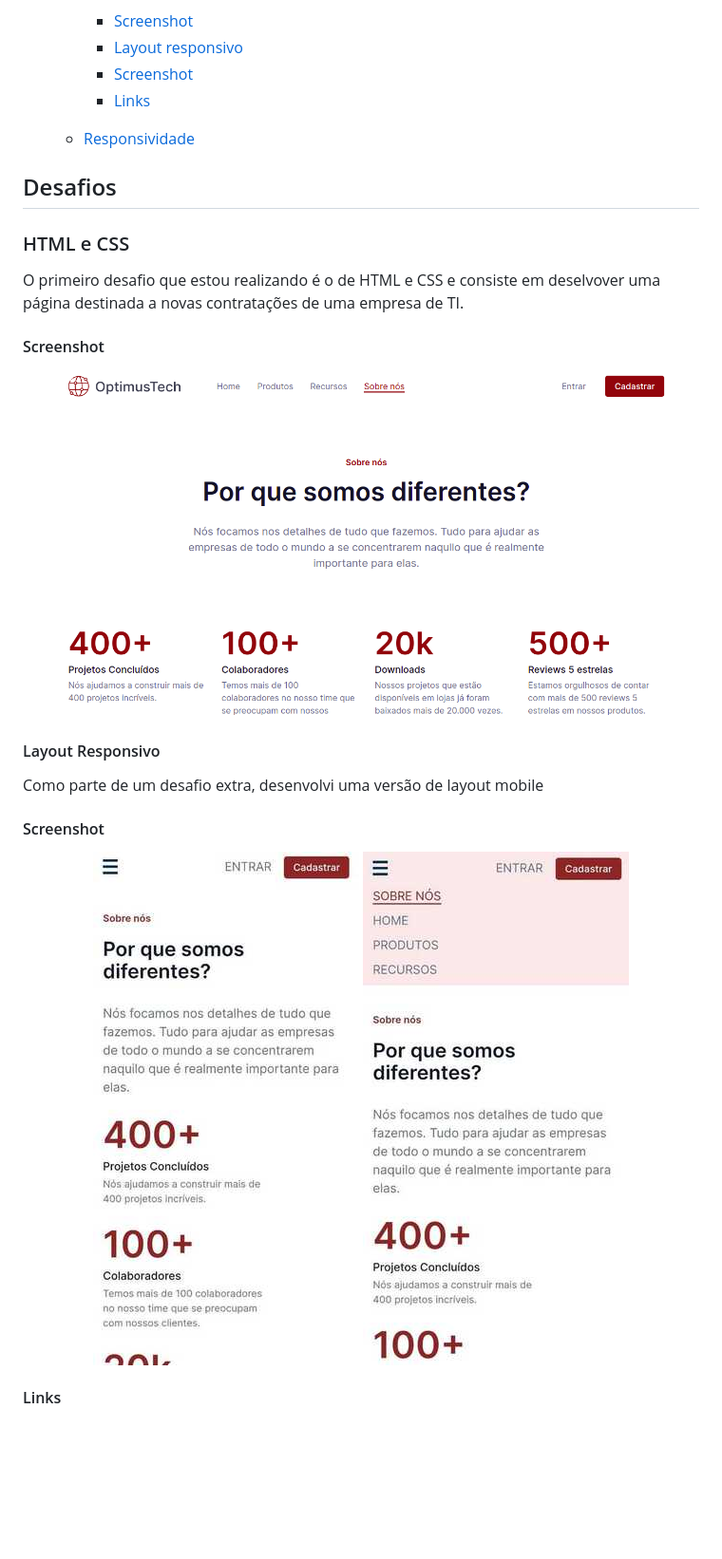
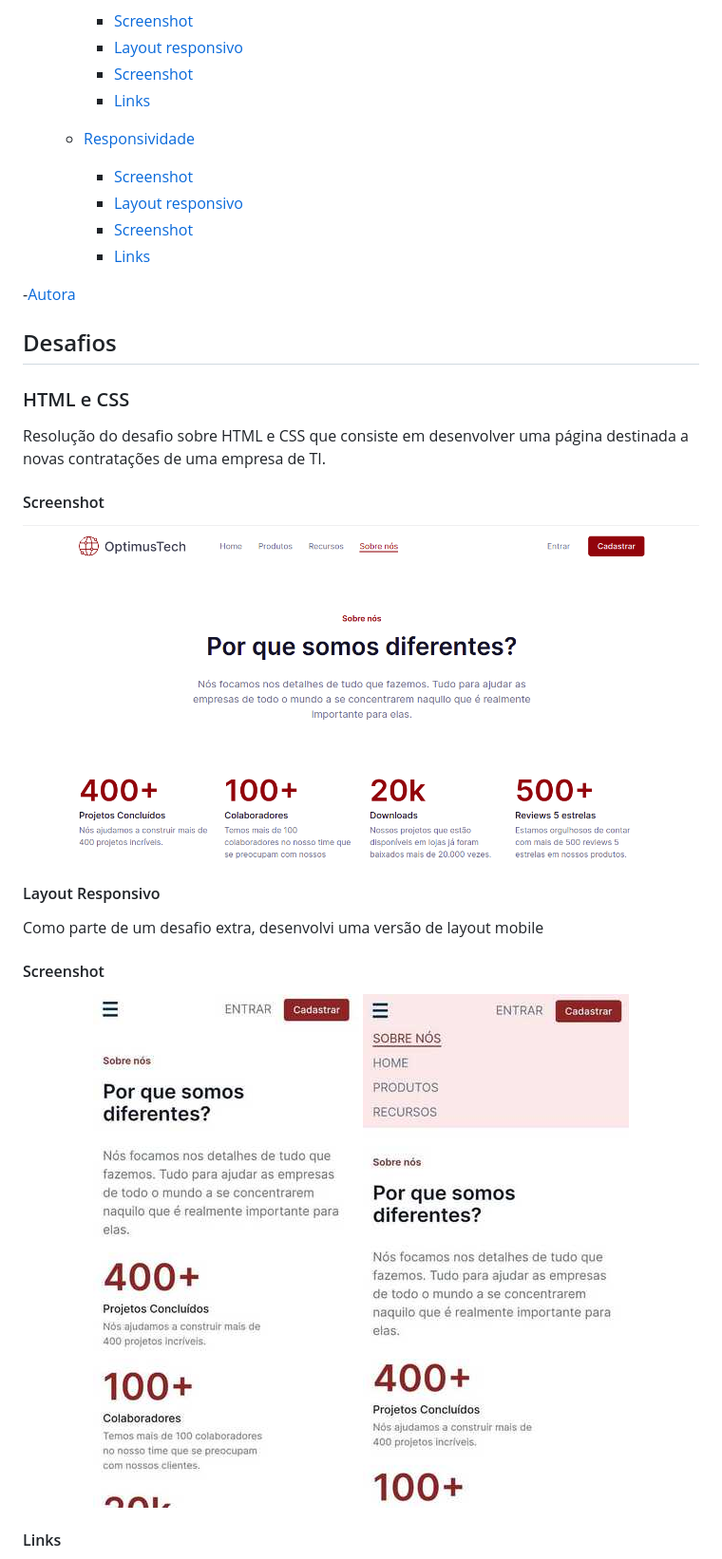
Before and after one commit to nalutm/seven-days-of-code, a Markdown page: README.md, the part around the change printed below. Shown: that part at 95% size. GitHub-like rendering; pictures changed too: html-css/assets/img/desktop-layout.png (deleted), html-css/screenshot-desktop.png (added); blank space fills up the shorter version.

Commit message:
:books: docs: README Uptade

```diff
--- a/README.md
+++ b/README.md
@@ -11,16 +11,22 @@
     - [Screenshot](#screenshot-1)
     - [Links](#links)
 
-  - [Responsividade]()
+  - [Responsividade](#responsividade)
+    - [Screenshot](#screenshot-2)
+    - [Layout responsivo](#layout-responsivo-1)
+    - [Screenshot](#screenshot-3)
+    - [Links](#links-1)
+
+-[Autora](#autora)
 
 ## Desafios
 
 ### HTML e CSS
 
-O primeiro desafio que estou realizando é o de HTML e CSS e consiste em deselvover uma página destinada a novas contratações de uma empresa de TI.
+Resolução do desafio sobre HTML e CSS que consiste em desenvolver uma página destinada a novas contratações de uma empresa de TI.
 
 #### Screenshot
-![imagem](./html-css/assets/img/desktop-layout.png)
+![Resultado layout desktop](./html-css/screenshot-desktop.png)
 
 
 #### Layout Responsivo
```
Also changed, not shown: other parts of README.md (+27 -5 lines), html-css/README.md (+4 -5 lines), html-css/assets/mobile-active.jpg (deleted), html-css/assets/mobile.jpg (deleted).
